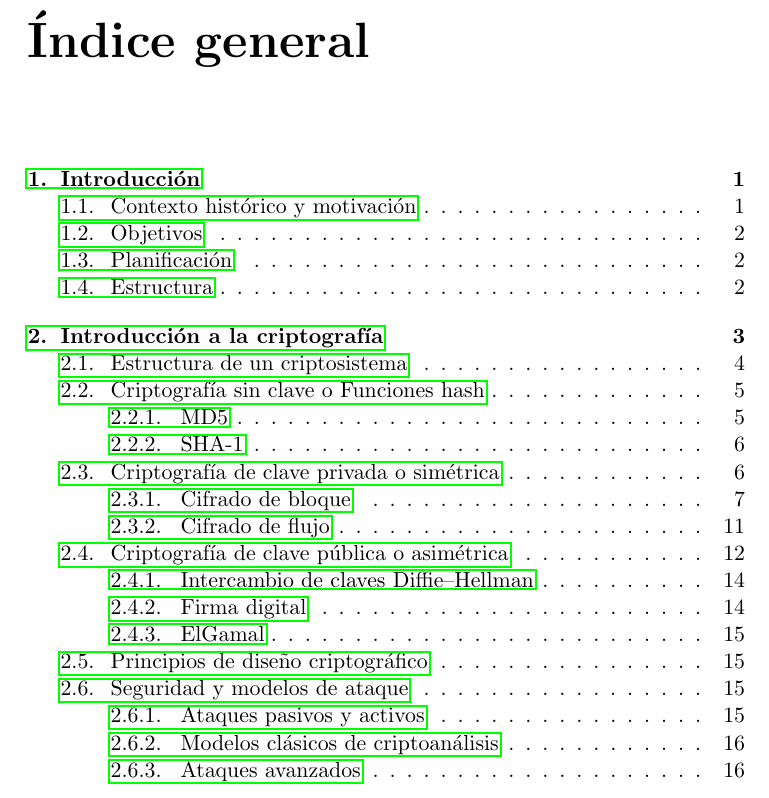
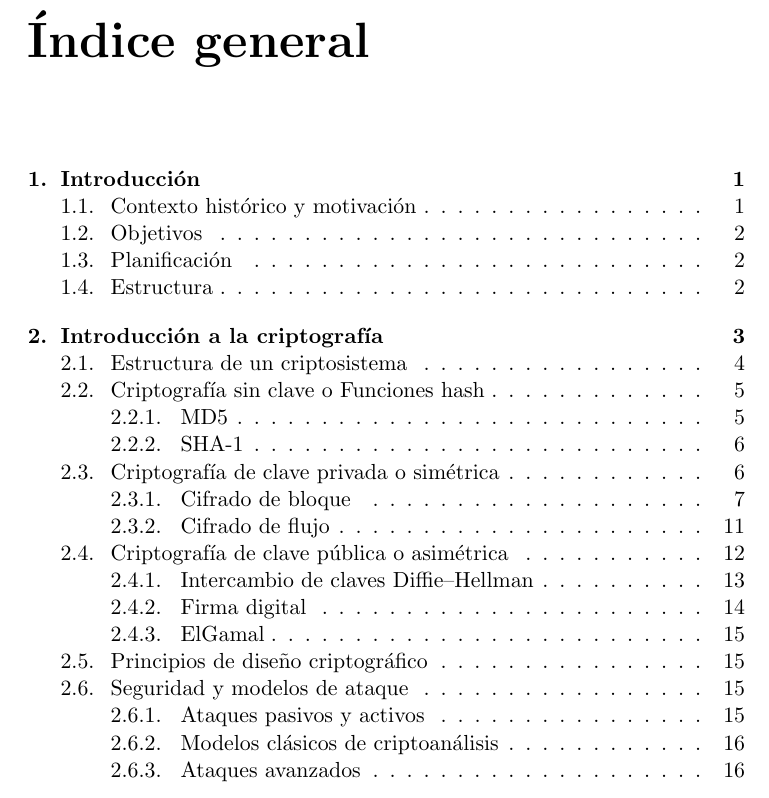
Before and after one commit to leonfullxr/ECC-Thesis, a LaTeX thesis (docs/Plantilla_TFG_latex/proyecto.tex): part of page 17 of 43 before the commit and part of page 17 of 41 after it, cut so that both start at the same text. Compiled offline with pdfLaTeX.

Commit message:
updated bibliography style and format

```diff
--- a/docs/Plantilla_TFG_latex/proyecto.tex
+++ b/docs/Plantilla_TFG_latex/proyecto.tex
@@ -4,9 +4,10 @@
 \usepackage[utf8]{inputenc}
 \usepackage[spanish]{babel}
 \usepackage{xspace}
-\usepackage{hyperref}
 \usepackage{url}          % para que \url{} funcione bien en los campos howpublished
-\usepackage{natbib}
+\usepackage[numbers]{natbib}
+\usepackage[hidelinks]{hyperref}
+\usepackage{listings}
 % \usepackage[style=list, number=none]{glossary} %
 %\usepackage{titlesec}
 %\usepackage{pailatino}
@@ -23,14 +25,17 @@
 \makeatother
 
 
+% Encabezados y pie de página
 %\usepackage[chapter]{algorithm}
 \RequirePackage{verbatim}
 %\RequirePackage[Glenn]{fncychap}
 \usepackage{fancyhdr}
 \usepackage{graphicx}
 \usepackage{afterpage}
-
+\usepackage{colortbl}
 \usepackage{longtable}
+\usepackage[stable]{footmisc}
+\usepackage{pdfpages}
 %referencia
 
 % ********************************************************************
@@ -52,7 +57,6 @@ Telecomunicación\xspace}
 \newcommand{\myTime}{\today\xspace}
 \newcommand{\myVersion}{Version 0.1\xspace}
 
-\usepackage{hyperref}
 \hypersetup{
     pdfauthor = {\myName (leonfuller@correo.ugr.es)},
     pdftitle = {\myTitle},
@@ -60,11 +64,6 @@ Telecomunicación\xspace}
     pdfkeywords = {palabra_clave1, palabra_clave2, palabra_clave3, ...},
     pdfcreator = {LaTeX con el paquete ....},
     pdfproducer = {pdflatex},
-    colorlinks=false,
-    pdfborder={0 0 1},        % recuadro visible
-    linkbordercolor={0 1 0},  % color verde para el recuadro (RGB)
-    urlbordercolor={0 1 0},
-    citebordercolor={0 1 0}
 }
 
 %\hyphenation{}
@@ -182,6 +181,7 @@ Telecomunicación\xspace}
 \makeatother
 
 \usepackage{pdfpages}
+\bibliographystyle{unsrtnat}
 \begin{document}
 \input{portada/portada}
 \input{prefacios/prefacio}
```
Also changed, not shown: docs/Plantilla_TFG_latex/proyecto.tex (1 more changed lines).
